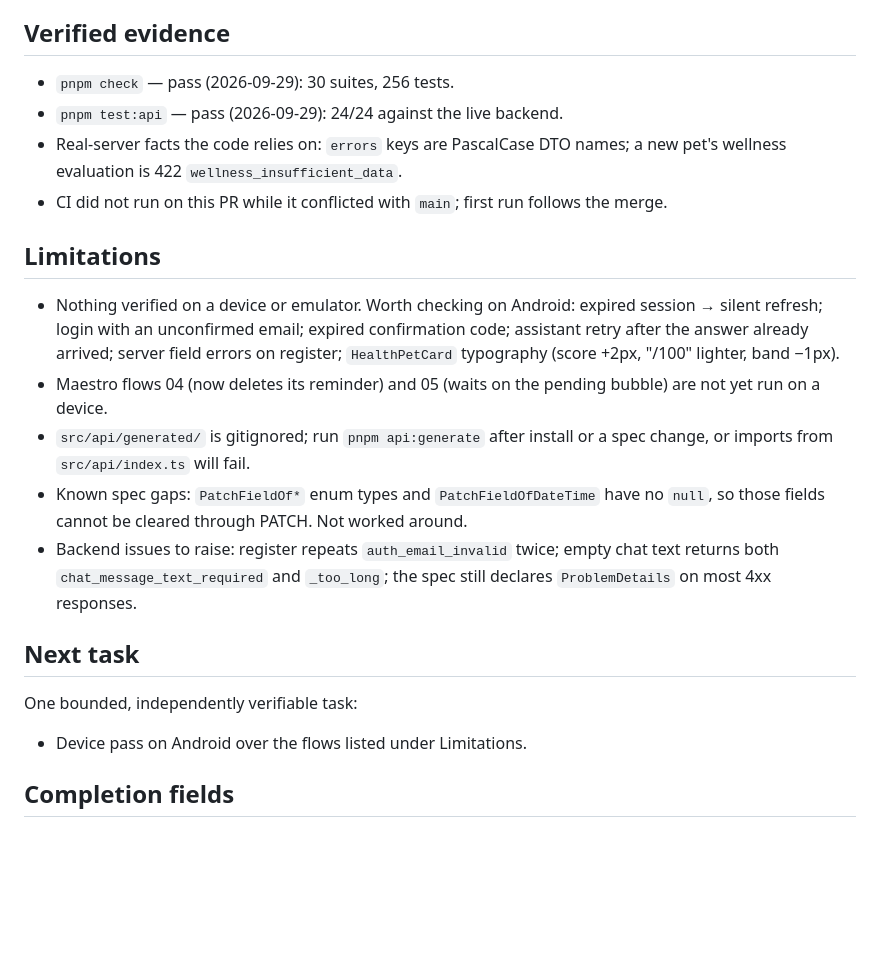
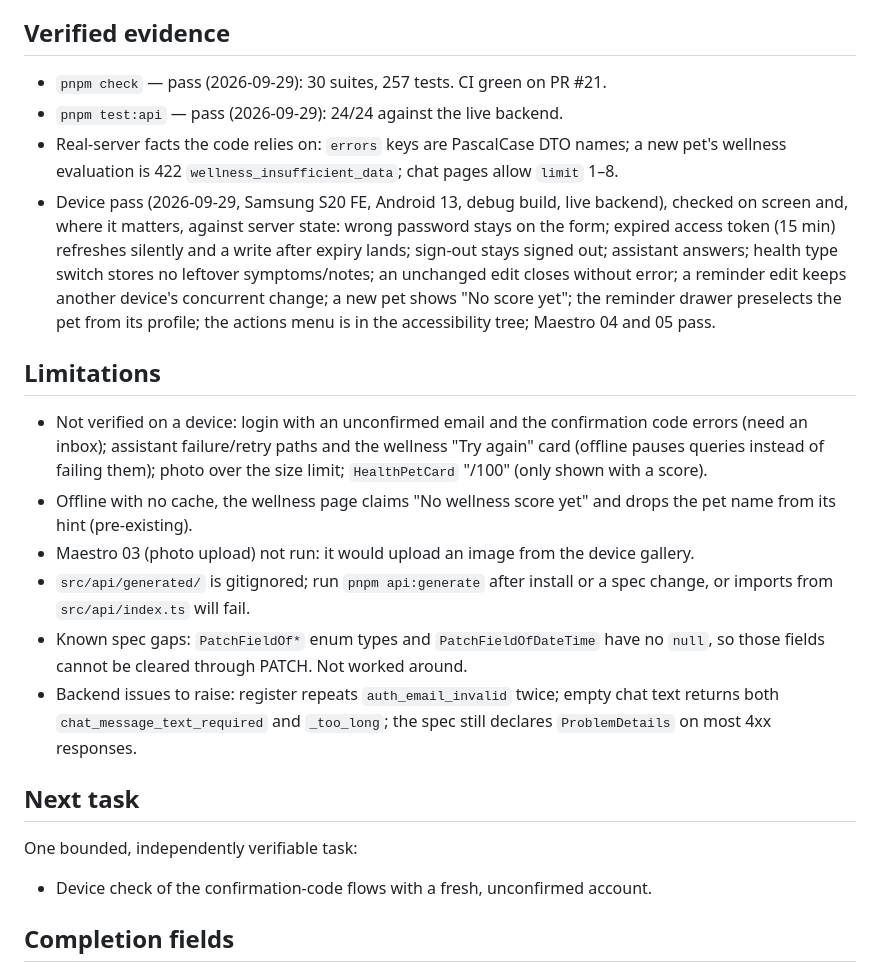
Before and after one commit to Gmust/smart-pet-care-app, a Markdown page: docs/HANDOFF.md, the part around the change. Rendered like a GitHub page; blank space fills up the shorter version.

Commit message:
docs(handoff): record the Android device pass
Co-Authored-By: Claude Opus 5.5 <noreply@anthropic.com>

```diff
--- a/docs/HANDOFF.md
+++ b/docs/HANDOFF.md
@@ -18,20 +18,29 @@ Keep it short and factual: what is true now, what was actually verified, what is
 
 ## Verified evidence
 
-- `pnpm check` — pass (2026-09-29): 30 suites, 256 tests.
+- `pnpm check` — pass (2026-09-29): 30 suites, 257 tests. CI green on PR #21.
 - `pnpm test:api` — pass (2026-09-29): 24/24 against the live backend.
 - Real-server facts the code relies on: `errors` keys are PascalCase DTO names;
-  a new pet's wellness evaluation is 422 `wellness_insufficient_data`.
-- CI did not run on this PR while it conflicted with `main`; first run follows the merge.
+  a new pet's wellness evaluation is 422 `wellness_insufficient_data`; chat pages
+  allow `limit` 1–8.
+- Device pass (2026-09-29, Samsung S20 FE, Android 13, debug build, live backend),
+  checked on screen and, where it matters, against server state:
+  wrong password stays on the form; expired access token (15 min) refreshes
+  silently and a write after expiry lands; sign-out stays signed out; assistant
+  answers; health type switch stores no leftover symptoms/notes; an unchanged edit
+  closes without error; a reminder edit keeps another device's concurrent change;
+  a new pet shows "No score yet"; the reminder drawer preselects the pet from its
+  profile; the actions menu is in the accessibility tree; Maestro 04 and 05 pass.
 
 ## Limitations
 
-- Nothing verified on a device or emulator. Worth checking on Android: expired
-  session → silent refresh; login with an unconfirmed email; expired confirmation
-  code; assistant retry after the answer already arrived; server field errors on
-  register; `HealthPetCard` typography (score +2px, "/100" lighter, band −1px).
-- Maestro flows 04 (now deletes its reminder) and 05 (waits on the pending
-  bubble) are not yet run on a device.
+- Not verified on a device: login with an unconfirmed email and the confirmation
+  code errors (need an inbox); assistant failure/retry paths and the wellness
+  "Try again" card (offline pauses queries instead of failing them); photo over the
+  size limit; `HealthPetCard` "/100" (only shown with a score).
+- Offline with no cache, the wellness page claims "No wellness score yet" and drops
+  the pet name from its hint (pre-existing).
+- Maestro 03 (photo upload) not run: it would upload an image from the device gallery.
 - `src/api/generated/` is gitignored; run `pnpm api:generate` after install or a
   spec change, or imports from `src/api/index.ts` will fail.
 - Known spec gaps: `PatchFieldOf*` enum types and `PatchFieldOfDateTime` have no
@@ -44,7 +53,7 @@ Keep it short and factual: what is true now, what was actually verified, what is
 
 One bounded, independently verifiable task:
 
-- Device pass on Android over the flows listed under Limitations.
+- Device check of the confirmation-code flows with a fresh, unconfirmed account.
 
 ## Completion fields
 
```
